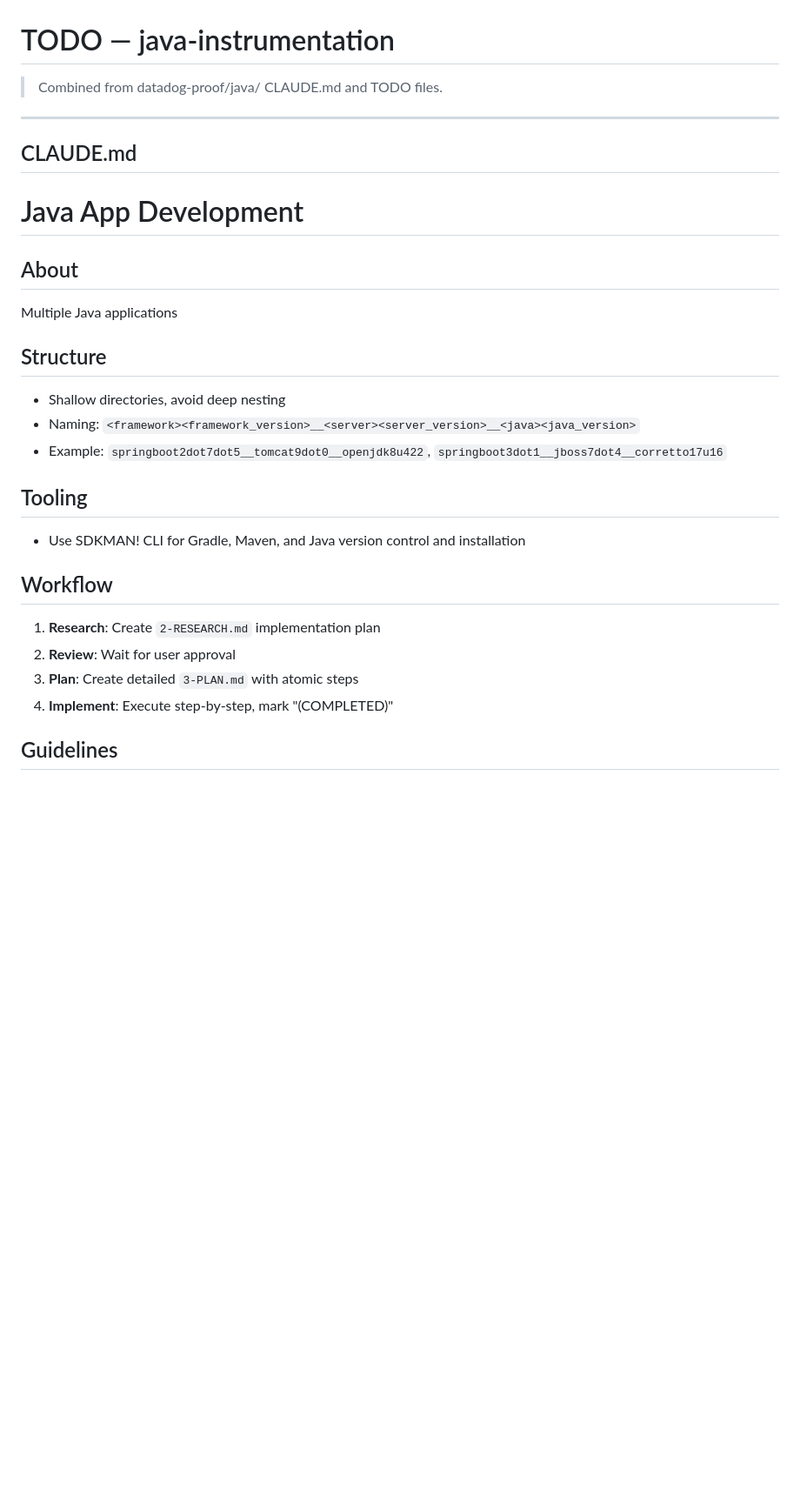
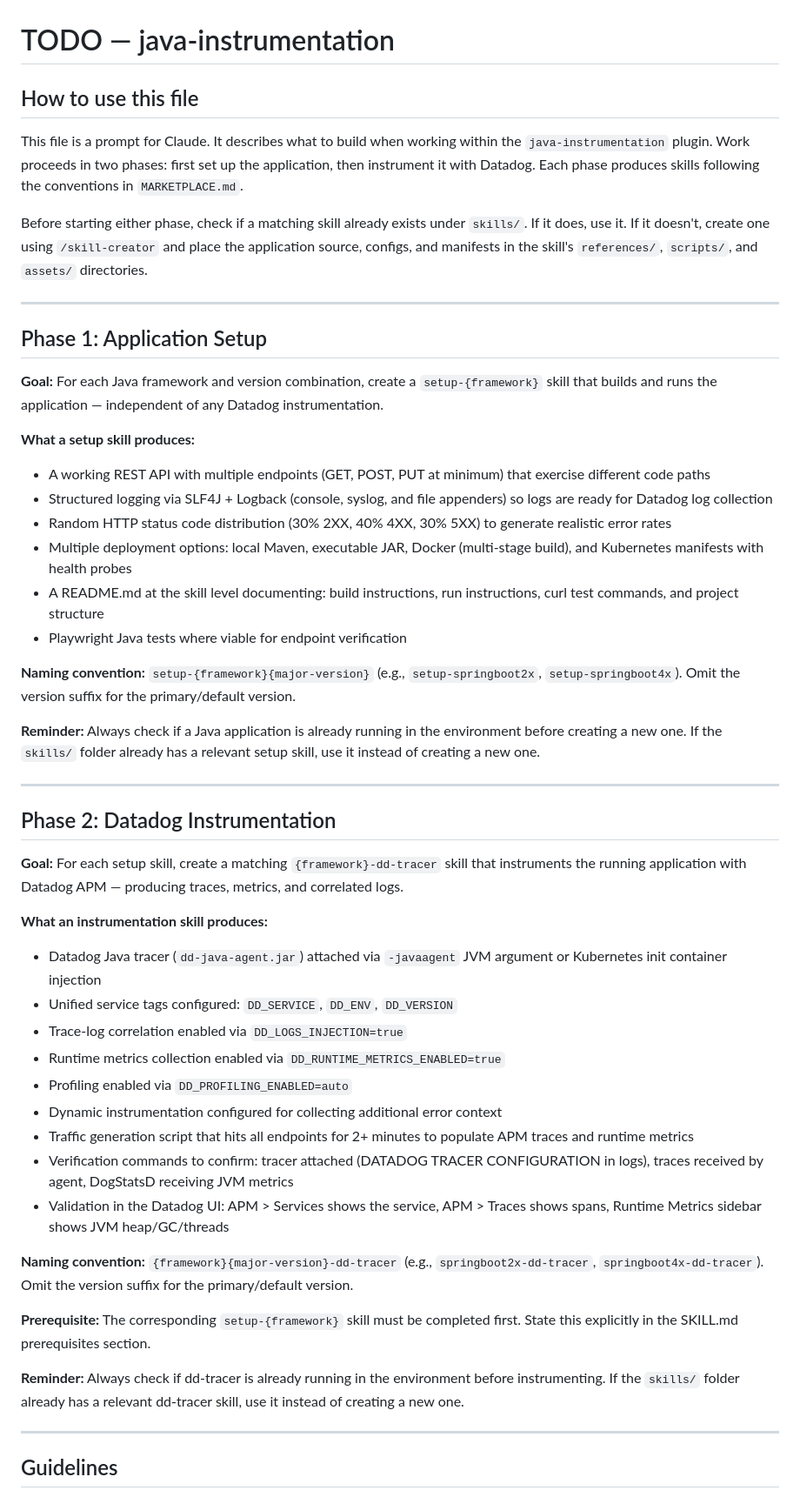
Before and after one commit to jek-bao-choo/datadog-agentic-plugins, a Markdown page: java-instrumentation/TODO-java-instrumentation.md, the part around one of its changes. Shown at 87% size. GitHub-like rendering; blank space fills up the shorter version.

```diff
--- a/java-instrumentation/TODO-java-instrumentation.md
+++ b/java-instrumentation/TODO-java-instrumentation.md
@@ -1,28 +1,54 @@
 # TODO — java-instrumentation
 
-> Combined from datadog-proof/java/ CLAUDE.md and TODO files.
+## How to use this file
+
+This file is a prompt for Claude. It describes what to build when working within the `java-instrumentation` plugin. Work proceeds in two phases: first set up the application, then instrument it with Datadog. Each phase produces skills following the conventions in `MARKETPLACE.md`.
+
+Before starting either phase, check if a matching skill already exists under `skills/`. If it does, use it. If it doesn't, create one using `/skill-creator` and place the application source, configs, and manifests in the skill's `references/`, `scripts/`, and `assets/` directories.
 
 ---
 
-## CLAUDE.md
+## Phase 1: Application Setup
 
-# Java App Development
+**Goal:** For each Java framework and version combination, create a `setup-{framework}` skill that builds and runs the application — independent of any Datadog instrumentation.
 
-## About
-Multiple Java applications
+**What a setup skill produces:**
 
-## Structure
-- Shallow directories, avoid deep nesting
-- Naming: `<framework><framework_version>__<server><server_version>__<java><java_version>`
-- Example: `springboot2dot7dot5__tomcat9dot0__openjdk8u422`, `springboot3dot1__jboss7dot4__corretto17u16`
+- A working REST API with multiple endpoints (GET, POST, PUT at minimum) that exercise different code paths
+- Structured logging via SLF4J + Logback (console, syslog, and file appenders) so logs are ready for Datadog log collection
+- Random HTTP status code distribution (30% 2XX, 40% 4XX, 30% 5XX) to generate realistic error rates
+- Multiple deployment options: local Maven, executable JAR, Docker (multi-stage build), and Kubernetes manifests with health probes
+- A README.md at the skill level documenting: build instructions, run instructions, curl test commands, and project structure
+- Playwright Java tests where viable for endpoint verification
 
-## Tooling
-- Use SDKMAN! CLI for Gradle, Maven, and Java version control and installation
+**Naming convention:** `setup-{framework}{major-version}` (e.g., `setup-springboot2x`, `setup-springboot4x`). Omit the version suffix for the primary/default version.
 
-## Workflow
-1. **Research**: Create `2-RESEARCH.md` implementation plan
-2. **Review**: Wait for user approval
-3. **Plan**: Create detailed `3-PLAN.md` with atomic steps
-4. **Implement**: Execute step-by-step, mark "(COMPLETED)"
+**Reminder:** Always check if a Java application is already running in the environment before creating a new one. If the `skills/` folder already has a relevant setup skill, use it instead of creating a new one.
+
+---
+
+## Phase 2: Datadog Instrumentation
+
+**Goal:** For each setup skill, create a matching `{framework}-dd-tracer` skill that instruments the running application with Datadog APM — producing traces, metrics, and correlated logs.
+
+**What an instrumentation skill produces:**
+
+- Datadog Java tracer (`dd-java-agent.jar`) attached via `-javaagent` JVM argument or Kubernetes init container injection
+- Unified service tags configured: `DD_SERVICE`, `DD_ENV`, `DD_VERSION`
+- Trace-log correlation enabled via `DD_LOGS_INJECTION=true`
+- Runtime metrics collection enabled via `DD_RUNTIME_METRICS_ENABLED=true`
+- Profiling enabled via `DD_PROFILING_ENABLED=auto`
+- Dynamic instrumentation configured for collecting additional error context
+- Traffic generation script that hits all endpoints for 2+ minutes to populate APM traces and runtime metrics
+- Verification commands to confirm: tracer attached (DATADOG TRACER CONFIGURATION in logs), traces received by agent, DogStatsD receiving JVM metrics
+- Validation in the Datadog UI: APM > Services shows the service, APM > Traces shows spans, Runtime Metrics sidebar shows JVM heap/GC/threads
+
+**Naming convention:** `{framework}{major-version}-dd-tracer` (e.g., `springboot2x-dd-tracer`, `springboot4x-dd-tracer`). Omit the version suffix for the primary/default version.
+
+**Prerequisite:** The corresponding `setup-{framework}` skill must be completed first. State this explicitly in the SKILL.md prerequisites section.
+
+**Reminder:** Always check if dd-tracer is already running in the environment before instrumenting. If the `skills/` folder already has a relevant dd-tracer skill, use it instead of creating a new one.
+
+---
 
 ## Guidelines
```
Also changed, not shown: other parts of java-instrumentation/TODO-java-instrumentation.md (+25 -136 lines).
